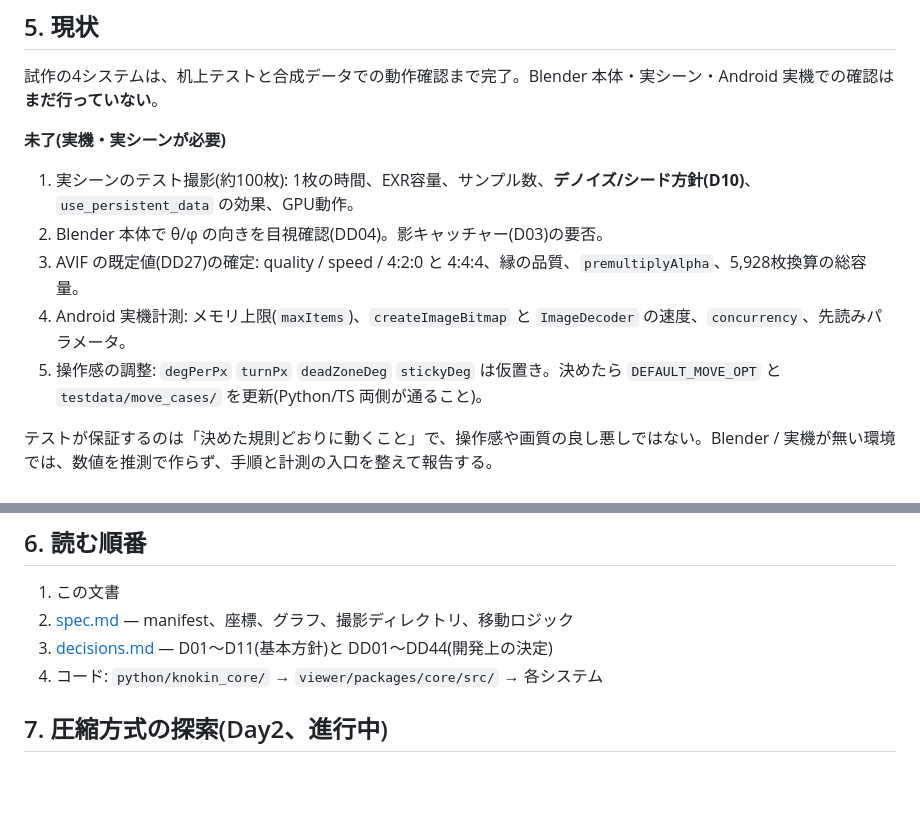
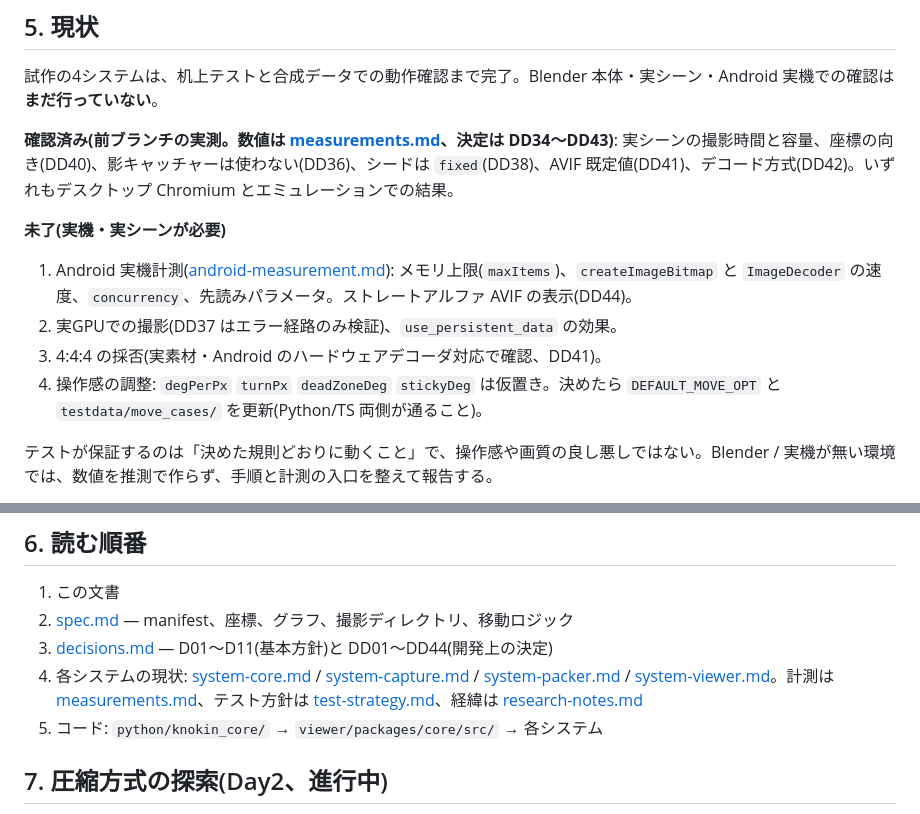
Before and after one commit to tikitorchey/knokin, a Markdown page: docs/onboarding.md, 2 parts joined by grey strips. Drawn GitHub-style; blank space fills up the shorter version.

Commit message:
docs: onboarding reflects measured items from main
Co-Authored-By: Claude Sonnet 5.5 <noreply@anthropic.com>
Claude-Session: https://claude.ai/code/session_017YqZksdTsSgJ7YNvzzWffC

```diff
--- a/docs/onboarding.md
+++ b/docs/onboarding.md
@@ -73,13 +73,14 @@ python -m knokin_packer --workdir out/ --out dist/ [--quality 60] [--speed 6] [-
 
 試作の4システムは、机上テストと合成データでの動作確認まで完了。Blender 本体・実シーン・Android 実機での確認は**まだ行っていない**。
 
+**確認済み(前ブランチの実測。数値は [measurements.md](measurements.md)、決定は DD34〜DD43)**: 実シーンの撮影時間と容量、座標の向き(DD40)、影キャッチャーは使わない(DD36)、シードは `fixed`(DD38)、AVIF 既定値(DD41)、デコード方式(DD42)。いずれもデスクトップ Chromium とエミュレーションでの結果。
+
 **未了(実機・実シーンが必要)**
 
-1. 実シーンのテスト撮影(約100枚): 1枚の時間、EXR容量、サンプル数、**デノイズ/シード方針(D10)**、`use_persistent_data` の効果、GPU動作。
-2. Blender 本体で θ/φ の向きを目視確認(DD04)。影キャッチャー(D03)の要否。
-3. AVIF の既定値(DD27)の確定: quality / speed / 4:2:0 と 4:4:4、縁の品質、`premultiplyAlpha`、5,928枚換算の総容量。
-4. Android 実機計測: メモリ上限(`maxItems`)、`createImageBitmap` と `ImageDecoder` の速度、`concurrency`、先読みパラメータ。
-5. 操作感の調整: `degPerPx` `turnPx` `deadZoneDeg` `stickyDeg` は仮置き。決めたら `DEFAULT_MOVE_OPT` と `testdata/move_cases/` を更新(Python/TS 両側が通ること)。
+1. Android 実機計測([android-measurement.md](android-measurement.md)): メモリ上限(`maxItems`)、`createImageBitmap` と `ImageDecoder` の速度、`concurrency`、先読みパラメータ。ストレートアルファ AVIF の表示(DD44)。
+2. 実GPUでの撮影(DD37 はエラー経路のみ検証)、`use_persistent_data` の効果。
+3. 4:4:4 の採否(実素材・Android のハードウェアデコーダ対応で確認、DD41)。
+4. 操作感の調整: `degPerPx` `turnPx` `deadZoneDeg` `stickyDeg` は仮置き。決めたら `DEFAULT_MOVE_OPT` と `testdata/move_cases/` を更新(Python/TS 両側が通ること)。
 
 テストが保証するのは「決めた規則どおりに動くこと」で、操作感や画質の良し悪しではない。Blender / 実機が無い環境では、数値を推測で作らず、手順と計測の入口を整えて報告する。
 
@@ -94,7 +95,8 @@ python -m knokin_packer --workdir out/ --out dist/ [--quality 60] [--speed 6] [-
 1. この文書
 2. [spec.md](spec.md) — manifest、座標、グラフ、撮影ディレクトリ、移動ロジック
 3. [decisions.md](decisions.md) — D01〜D11(基本方針)と DD01〜DD44(開発上の決定)
-4. コード: `python/knokin_core/` → `viewer/packages/core/src/` → 各システム
+4. 各システムの現状: [system-core.md](system-core.md) / [system-capture.md](system-capture.md) / [system-packer.md](system-packer.md) / [system-viewer.md](system-viewer.md)。計測は [measurements.md](measurements.md)、テスト方針は [test-strategy.md](test-strategy.md)、経緯は [research-notes.md](research-notes.md)
+5. コード: `python/knokin_core/` → `viewer/packages/core/src/` → 各システム
 
 ## 7. 圧縮方式の探索(Day2、進行中)
 
```
